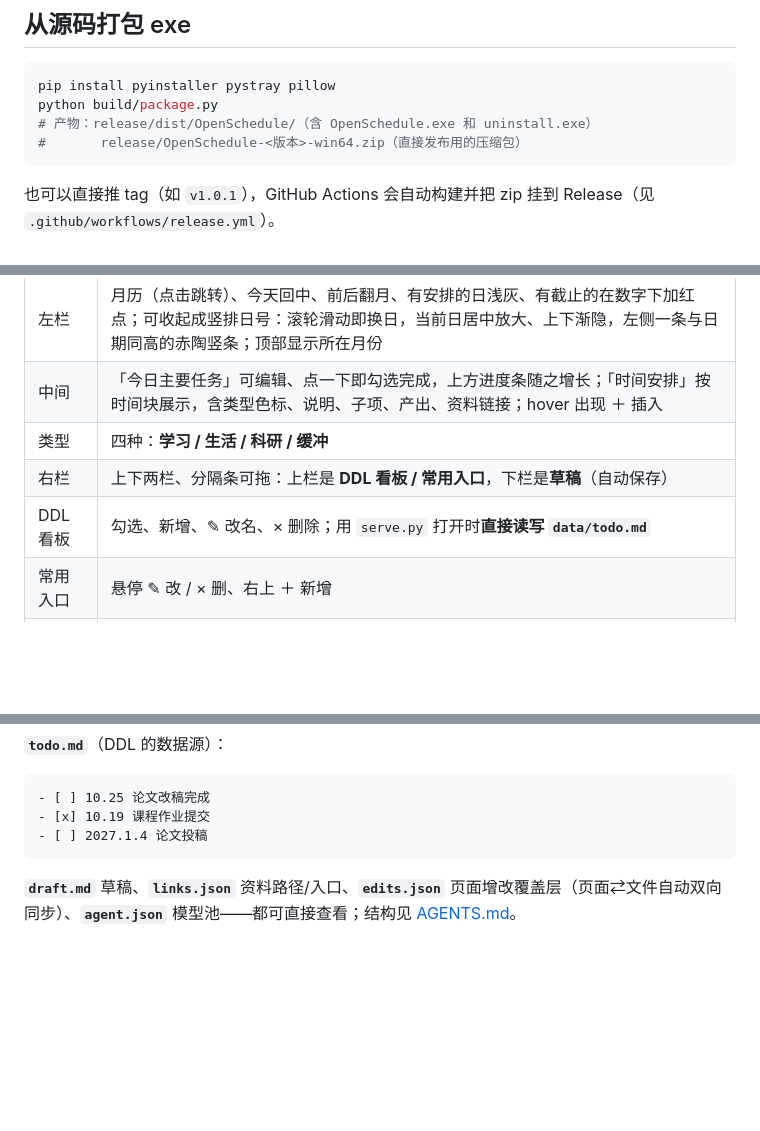
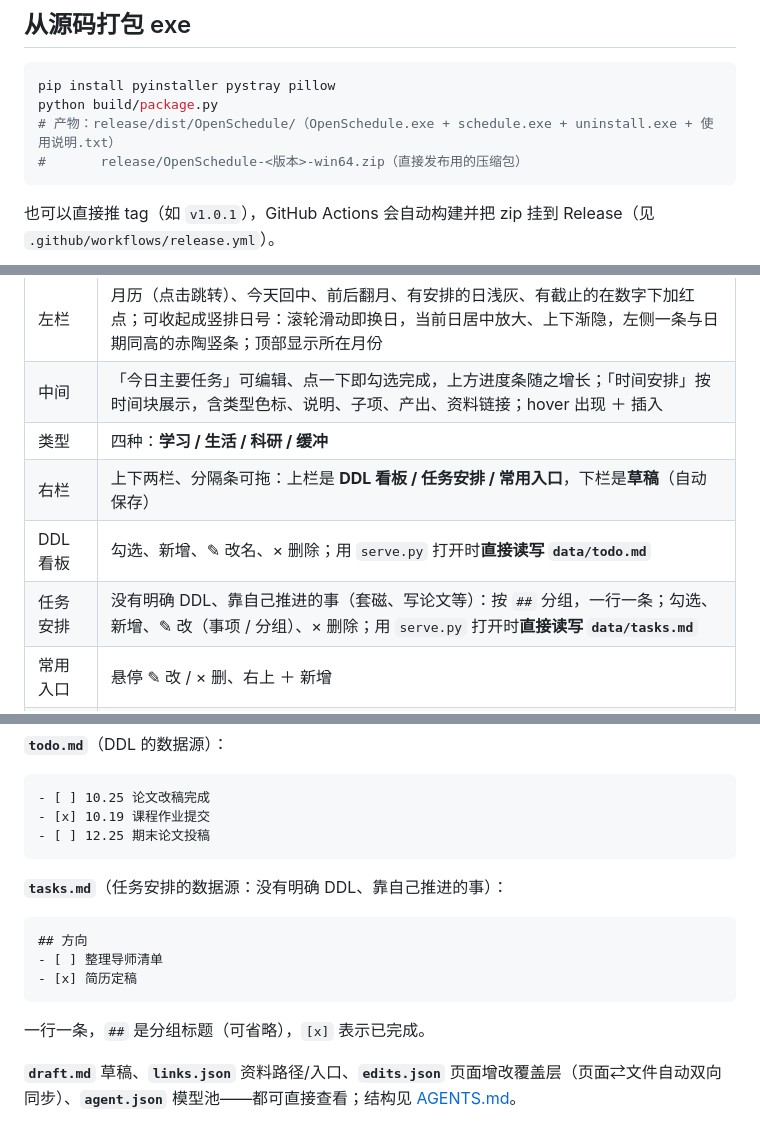
Before and after one commit to Traveller-deng/OpenSchedule, a Markdown page: README.md, 3 parts joined by grey strips. Rendered like a GitHub page; blank space fills up the shorter version.

````diff
--- a/README.md
+++ b/README.md
@@ -50,7 +55,7 @@ python cli.py --help                      # 全部命令
 ```bash
 pip install pyinstaller pystray pillow
 python build/package.py
-# 产物：release/dist/OpenSchedule/（含 OpenSchedule.exe 和 uninstall.exe）
+# 产物：release/dist/OpenSchedule/（OpenSchedule.exe + schedule.exe + uninstall.exe + 使用说明.txt）
 #       release/OpenSchedule-<版本>-win64.zip（直接发布用的压缩包）
 ```
 
@@ -63,8 +68,9 @@ python build/package.py
 | 左栏 | 月历（点击跳转）、今天回中、前后翻月、有安排的日浅灰、有截止的在数字下加红点；可收起成竖排日号：滚轮滑动即换日，当前日居中放大、上下渐隐，左侧一条与日期同高的赤陶竖条；顶部显示所在月份 |
 | 中间 | 「今日主要任务」可编辑、点一下即勾选完成，上方进度条随之增长；「时间安排」按时间块展示，含类型色标、说明、子项、产出、资料链接；hover 出现 ＋ 插入 |
 | 类型 | 四种：**学习 / 生活 / 科研 / 缓冲** |
-| 右栏 | 上下两栏、分隔条可拖：上栏是 **DDL 看板 / 常用入口**，下栏是**草稿**（自动保存） |
+| 右栏 | 上下两栏、分隔条可拖：上栏是 **DDL 看板 / 任务安排 / 常用入口**，下栏是**草稿**（自动保存） |
 | DDL 看板 | 勾选、新增、✎ 改名、× 删除；用 `serve.py` 打开时**直接读写 `data/todo.md`** |
+| 任务安排 | 没有明确 DDL、靠自己推进的事（套磁、写论文等）：按 `##` 分组，一行一条；勾选、新增、✎ 改（事项 / 分组）、× 删除；用 `serve.py` 打开时**直接读写 `data/tasks.md`** |
 | 常用入口 | 悬停 ✎ 改 / × 删、右上 ＋ 新增 |
 | 侧栏 | 左右都能拖拽调宽（左 212–470px，右 220–560px）；收起按钮是边缘一个实心三角小胶囊，平时很淡 |
 | 助手 | 左栏底部的聊天框，⚙ 里可配置**多个模型**随时切换；服务端会把今天的任务 / 时间表 / 未完成 DDL 拼进上下文 |
@@ -117,8 +123,18 @@ Schedule/
 ```markdown
 - [ ] 10.25 论文改稿完成
 - [x] 10.19 课程作业提交
-- [ ] 2027.1.4 论文投稿
+- [ ] 12.25 期末论文投稿
 ```
+
+**`tasks.md`**（任务安排的数据源：没有明确 DDL、靠自己推进的事）：
+
+```markdown
+## 方向
+- [ ] 整理导师清单
+- [x] 简历定稿
+```
+
+一行一条，`##` 是分组标题（可省略），`[x]` 表示已完成。
 
 **`draft.md`** 草稿、**`links.json`** 资料路径/入口、**`edits.json`** 页面增改覆盖层（页面⇄文件自动双向同步）、**`agent.json`** 模型池——都可直接查看；结构见 [AGENTS.md](AGENTS.md)。
 
````
Also changed, not shown: other parts of README.md (+6 -1 lines), AGENTS.md (+8 -1 lines), examples/tasks.md (added, +9 -0 lines), docs/screenshot-collapsed.png, docs/screenshot-main.png, docs/screenshot-task.png (added), 12 other files.
